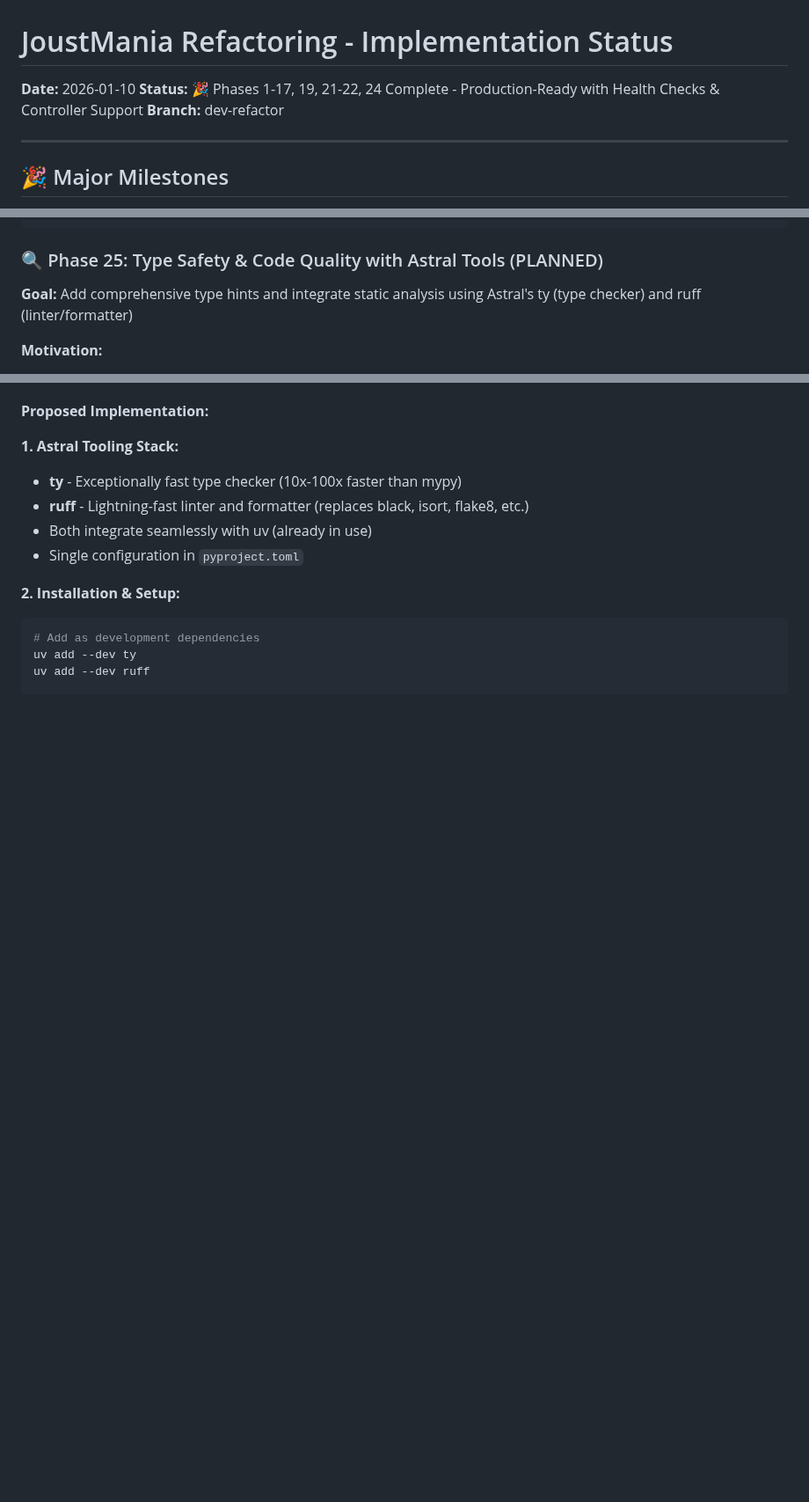
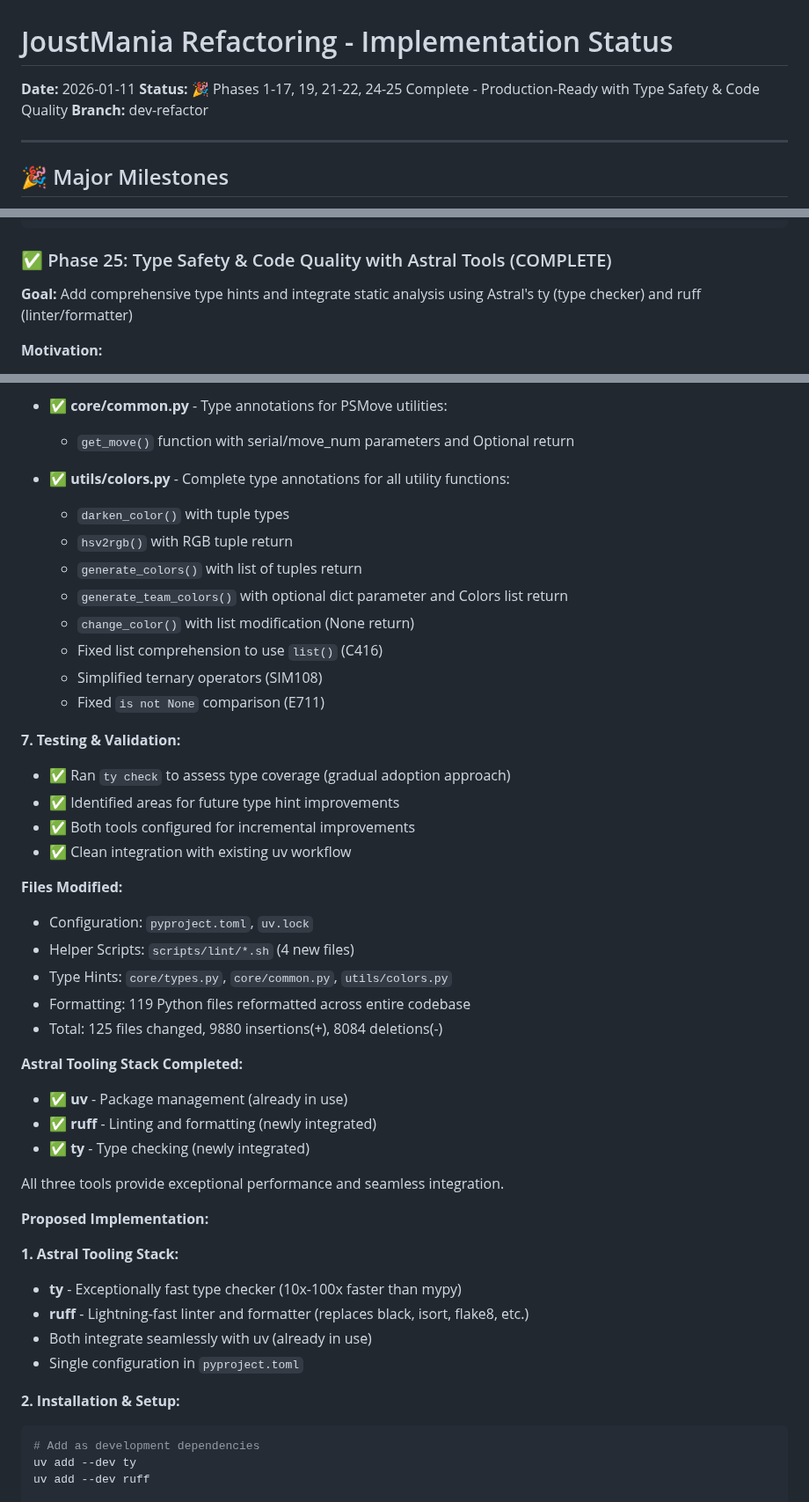
Before and after one commit to adangert/JoustMania, a Markdown page: planning/IMPLEMENTATION_STATUS.md, 3 parts joined by grey strips. Shown at 88% size. Rendered like a GitHub page; blank space fills up the shorter version.

````diff
--- a/planning/IMPLEMENTATION_STATUS.md
+++ b/planning/IMPLEMENTATION_STATUS.md
@@ -1,7 +1,7 @@
 # JoustMania Refactoring - Implementation Status
 
-**Date:** 2026-01-10
-**Status:** 🎉 Phases 1-17, 19, 21-22, 24 Complete - Production-Ready with Health Checks & Controller Support
+**Date:** 2026-01-11
+**Status:** 🎉 Phases 1-17, 19, 21-22, 24-25 Complete - Production-Ready with Type Safety & Code Quality
 **Branch:** dev-refactor
 
 ---
@@ -2513,7 +2513,7 @@ class MenuServicer:
 ✅ jaeger - Up (healthy)
 ```
 
-### 🔍 Phase 25: Type Safety & Code Quality with Astral Tools (PLANNED)
+### ✅ Phase 25: Type Safety & Code Quality with Astral Tools (COMPLETE)
 
 **Goal:** Add comprehensive type hints and integrate static analysis using Astral's ty (type checker) and ruff (linter/formatter)
 
@@ -2529,3 +2590,35 @@ class MenuServicer:
+- ✅ **core/common.py** - Type annotations for PSMove utilities:
+  - `get_move()` function with serial/move_num parameters and Optional return
+
+- ✅ **utils/colors.py** - Complete type annotations for all utility functions:
+  - `darken_color()` with tuple types
+  - `hsv2rgb()` with RGB tuple return
+  - `generate_colors()` with list of tuples return
+  - `generate_team_colors()` with optional dict parameter and Colors list return
+  - `change_color()` with list modification (None return)
+  - Fixed list comprehension to use `list()` (C416)
+  - Simplified ternary operators (SIM108)
+  - Fixed `is not None` comparison (E711)
+
+**7. Testing & Validation:**
+- ✅ Ran `ty check` to assess type coverage (gradual adoption approach)
+- ✅ Identified areas for future type hint improvements
+- ✅ Both tools configured for incremental improvements
+- ✅ Clean integration with existing uv workflow
+
+**Files Modified:**
+- Configuration: `pyproject.toml`, `uv.lock`
+- Helper Scripts: `scripts/lint/*.sh` (4 new files)
+- Type Hints: `core/types.py`, `core/common.py`, `utils/colors.py`
+- Formatting: 119 Python files reformatted across entire codebase
+- Total: 125 files changed, 9880 insertions(+), 8084 deletions(-)
+
+**Astral Tooling Stack Completed:**
+- ✅ **uv** - Package management (already in use)
+- ✅ **ruff** - Linting and formatting (newly integrated)
+- ✅ **ty** - Type checking (newly integrated)
+
+All three tools provide exceptional performance and seamless integration.
 
 **Proposed Implementation:**
 
````
Also changed, not shown: other parts of planning/IMPLEMENTATION_STATUS.md (+62 -1 lines).
